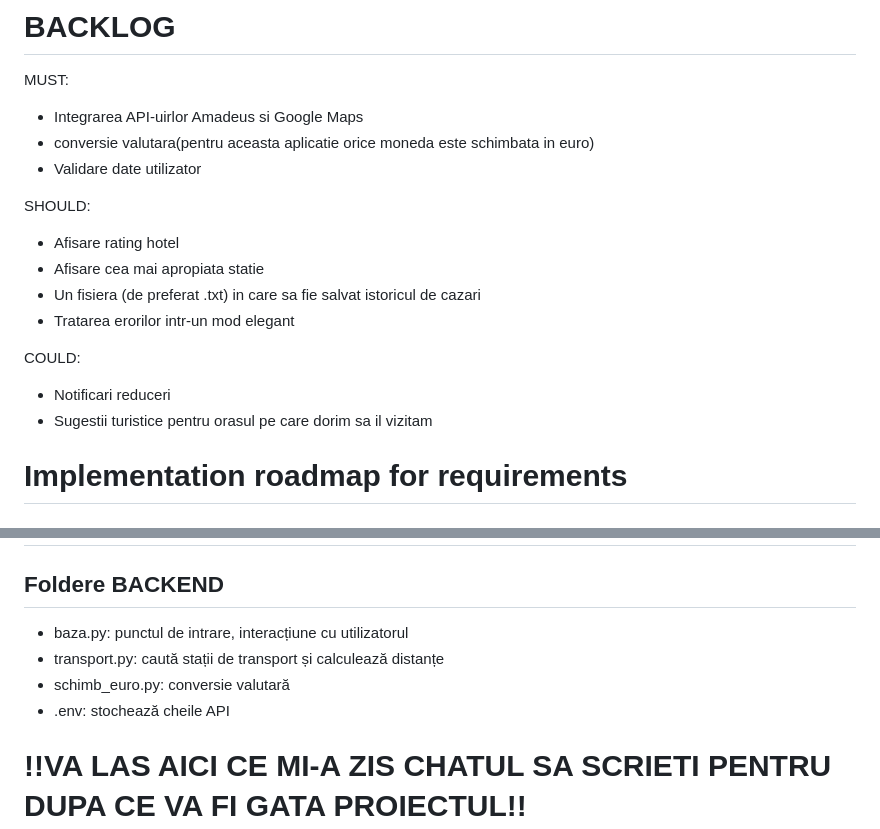
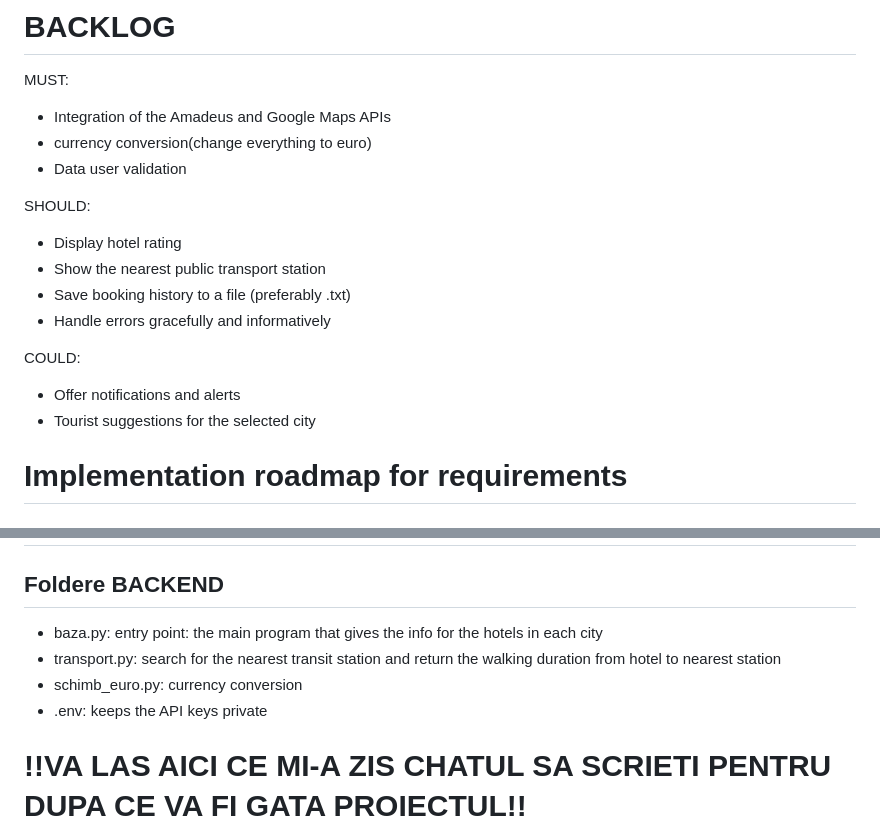
Before and after one commit to DetGuy/Proiect_echipa5, a Markdown page: README.md, 2 parts joined by grey strips. GitHub-like rendering.

```diff
--- a/README.md
+++ b/README.md
@@ -31,19 +31,19 @@ pip install -r requirements.txt
 # BACKLOG
 
 MUST:
-- Integrarea API-uirlor Amadeus si Google Maps
-- conversie valutara(pentru aceasta aplicatie orice moneda este schimbata in euro)
-- Validare date utilizator
+- Integration of the Amadeus and Google Maps APIs
+- currency conversion(change everything to euro)
+- Data user validation
 
 SHOULD:
-- Afisare rating hotel
-- Afisare cea mai apropiata statie
-- Un fisiera (de preferat .txt) in care sa fie salvat istoricul de cazari
-- Tratarea erorilor intr-un mod elegant
+- Display hotel rating
+- Show the nearest public transport station
+- Save booking history to a file (preferably .txt)
+- Handle errors gracefully and informatively
 
 COULD:
-- Notificari reduceri
-- Sugestii turistice pentru orasul pe care dorim sa il vizitam
+- Offer notifications and alerts
+- Tourist suggestions for the selected city
 
 
 # Implementation roadmap for requirements
@@ -67,10 +67,10 @@ COULD:
 # Relevant Architecture Documents
 
 ## Foldere BACKEND
-- baza.py: punctul de intrare, interacțiune cu utilizatorul
-- transport.py: caută stații de transport și calculează distanțe
-- schimb_euro.py: conversie valutară
-- .env: stochează cheile API
+- baza.py: entry point: the main program that gives the info for the hotels in each city
+- transport.py: search for the nearest transit station and return the walking duration from hotel to nearest station
+- schimb_euro.py: currency conversion
+- .env: keeps the API keys private
 
 
 
```
